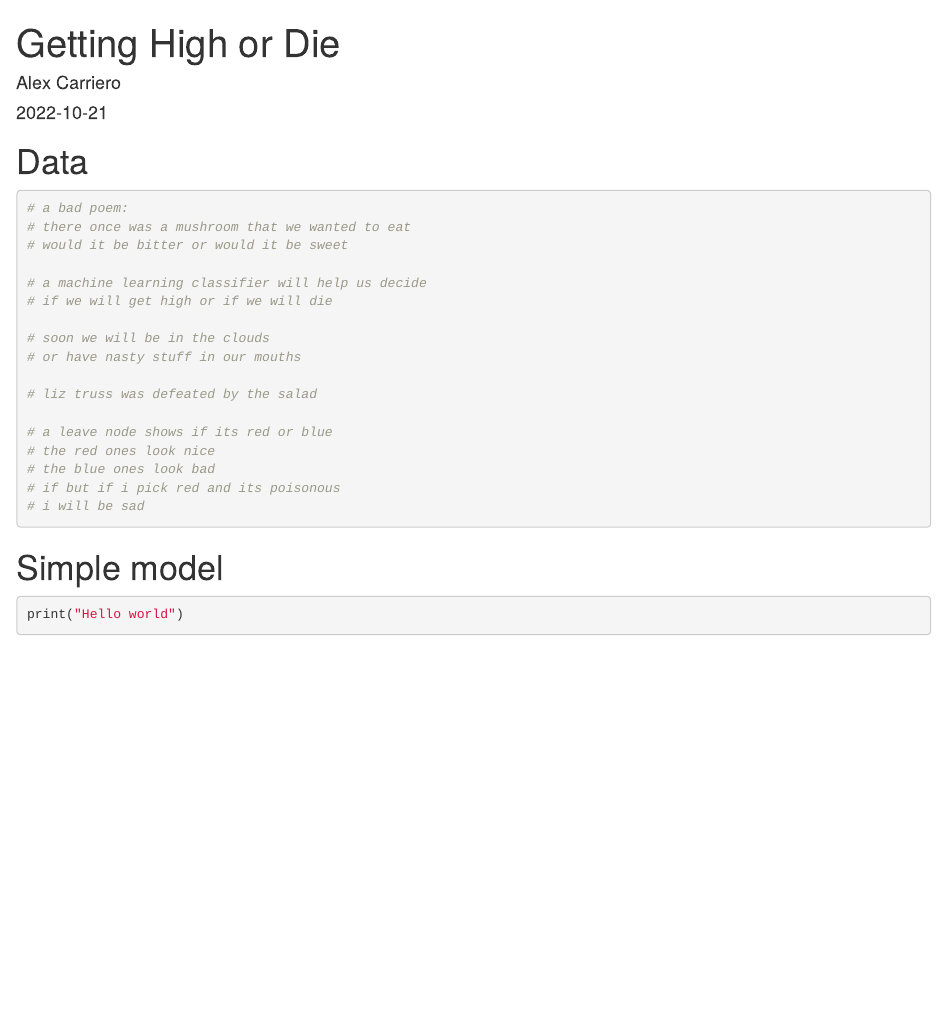
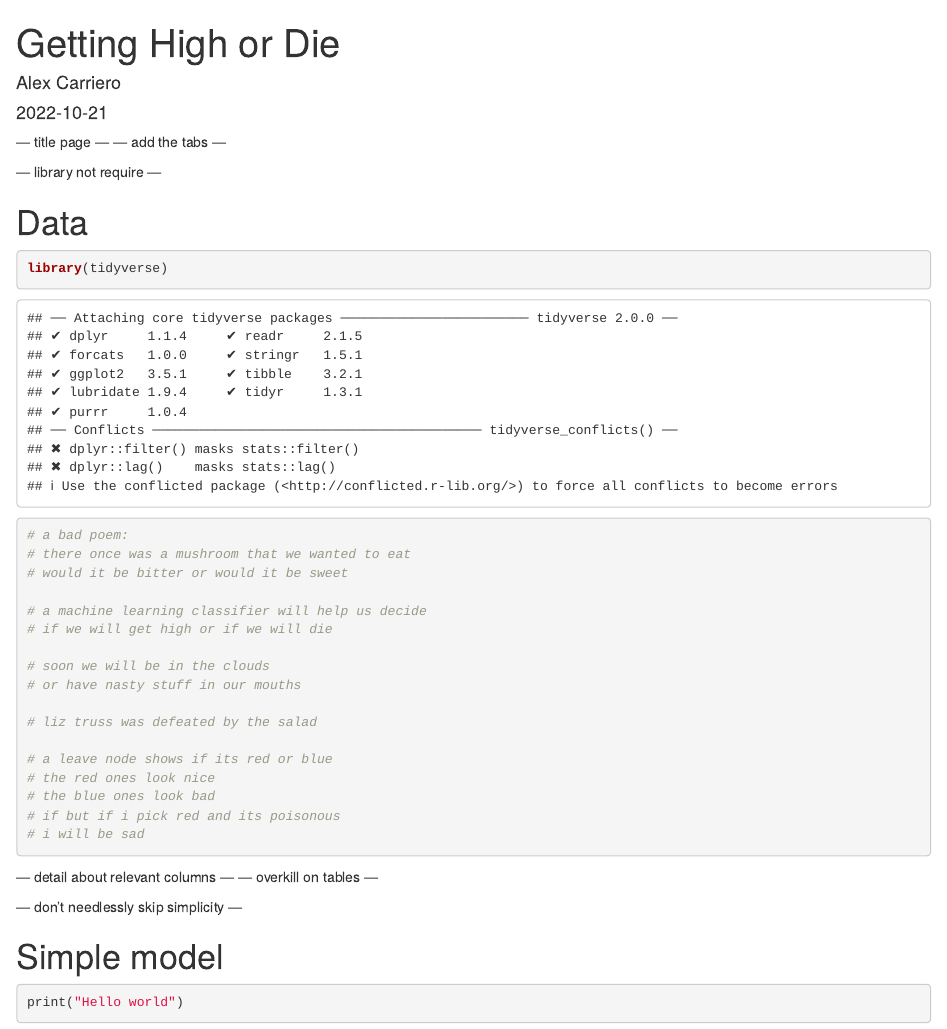
Before and after one commit to alexcarriero/Getting-High-or-Die, an R Markdown document (group1_a2.Rmd): the page in a window 1100 px wide, from its top. Rendered offline with R 4.5, knitr and Pandoc, with nearby package versions.

Commit message:
gerko's comments

````diff
--- a/group1_a2.Rmd
+++ b/group1_a2.Rmd
@@ -5,7 +5,17 @@ date: '2022-10-21'
 output: html_document
 ---
 
+--- title page ---
+--- add the tabs ---
+
+--- library not require ---
+
 # Data
+
+```{r}
+library(tidyverse)
+```
+
 
 ```{r}
 # a bad poem:
@@ -27,6 +37,11 @@ output: html_document
 # i will be sad
 
 ```
+
+--- detail about relevant columns ---
+--- overkill on tables ---
+
+--- don't needlessly skip simplicity ---
 
 # Simple model
 
````
